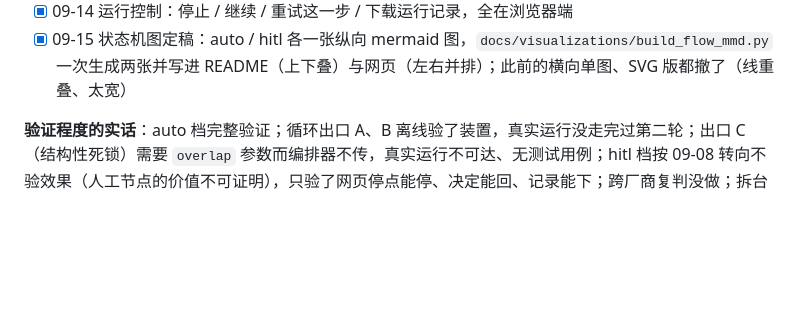
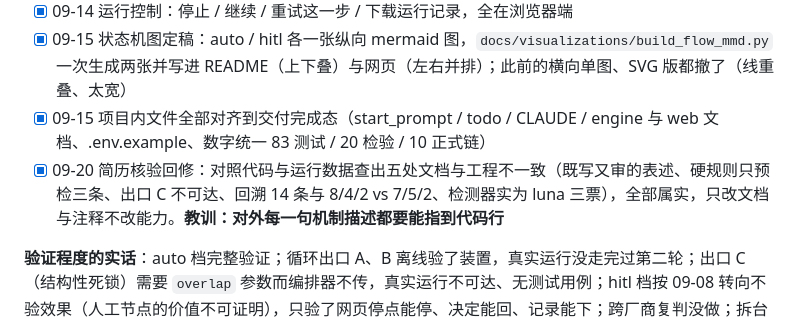
Before and after one commit to wenboxia/liangyi, a Markdown page: todo.md, the part around one of its changes. Drawn GitHub-style; blank space fills up the shorter version.

```diff
--- a/todo.md
+++ b/todo.md
@@ -23,6 +23,8 @@
 - [x] 09-14 网页支持 auto / hitl 两档：hitl 在 2C-rollback、2D-fix 出决定卡（上下文 + 三选一 + 可附指令 + 材料包下载），选接受零额外模型调用；引擎加 `decision_provider` / `precomputed` / `AwaitingDecision`，终端路径不变。Wenbo 已在手机端用 owner 令牌验过整条 hitl 链与下载
 - [x] 09-14 运行控制：停止 / 继续 / 重试这一步 / 下载运行记录，全在浏览器端
 - [x] 09-15 状态机图定稿：auto / hitl 各一张纵向 mermaid 图，`docs/visualizations/build_flow_mmd.py` 一次生成两张并写进 README（上下叠）与网页（左右并排）；此前的横向单图、SVG 版都撤了（线重叠、太宽）
+- [x] 09-15 项目内文件全部对齐到交付完成态（start_prompt / todo / CLAUDE / engine 与 web 文档、.env.example、数字统一 83 测试 / 20 检验 / 10 正式链）
+- [x] 09-20 简历核验回修：对照代码与运行数据查出五处文档与工程不一致（既写又审的表述、硬规则只预检三条、出口 C 不可达、回溯 14 条与 8/4/2 vs 7/5/2、检测器实为 luna 三票），全部属实，只改文档与注释不改能力。**教训：对外每一句机制描述都要能指到代码行**
 
 **验证程度的实话**：auto 档完整验证；循环出口 A、B 离线验了装置，真实运行没走完过第二轮；出口 C（结构性死锁）需要 `overlap` 参数而编排器不传，真实运行不可达、无测试用例；hitl 档按 09-08 转向不验效果（人工节点的价值不可证明），只验了网页停点能停、决定能回、记录能下；跨厂商复判没做；拆台判定同输入多次跑分级不同（检验十八，未解决）。
 
```
Also changed, not shown: other parts of todo.md (+1 -1 lines), start_prompt.md (+5 -3 lines).
